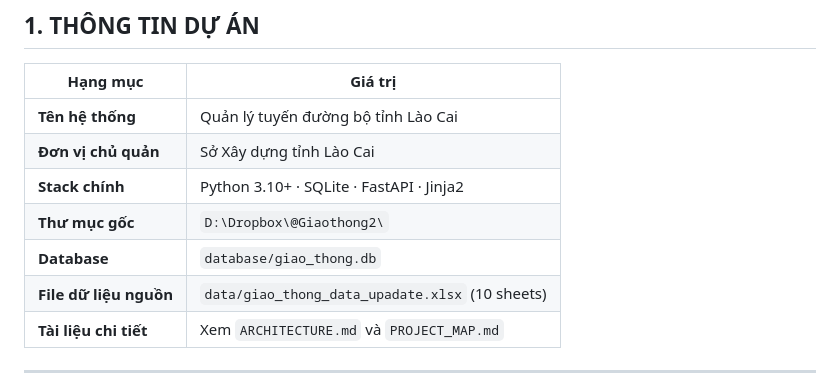
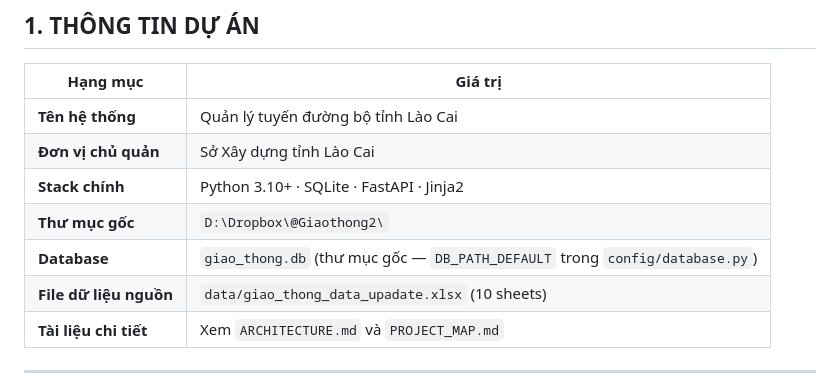
Before and after one commit to MrVHThanh/Quan_ly_giao_thong, a Markdown page: CLAUDE.md, the part around the change. GitHub-like rendering.

```diff
--- a/CLAUDE.md
+++ b/CLAUDE.md
@@ -13,7 +13,7 @@
 | **Đơn vị chủ quản** | Sở Xây dựng tỉnh Lào Cai |
 | **Stack chính** | Python 3.10+ · SQLite · FastAPI · Jinja2 |
 | **Thư mục gốc** | `D:\Dropbox\@Giaothong2\` |
-| **Database** | `database/giao_thong.db` |
+| **Database** | `giao_thong.db` (thư mục gốc — `DB_PATH_DEFAULT` trong `config/database.py`) |
 | **File dữ liệu nguồn** | `data/giao_thong_data_upadate.xlsx` (10 sheets) |
 | **Tài liệu chi tiết** | Xem `ARCHITECTURE.md` và `PROJECT_MAP.md` |
 
```
